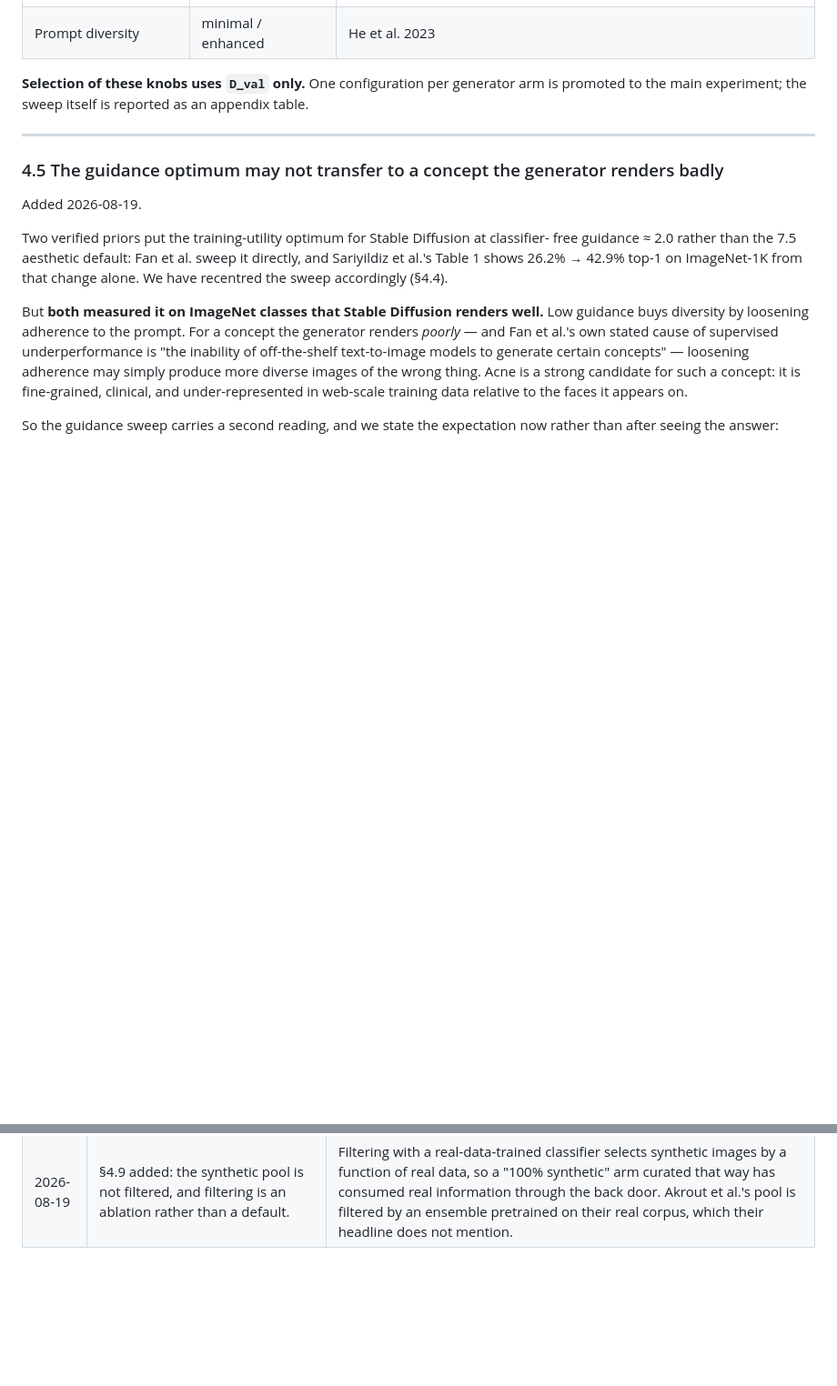
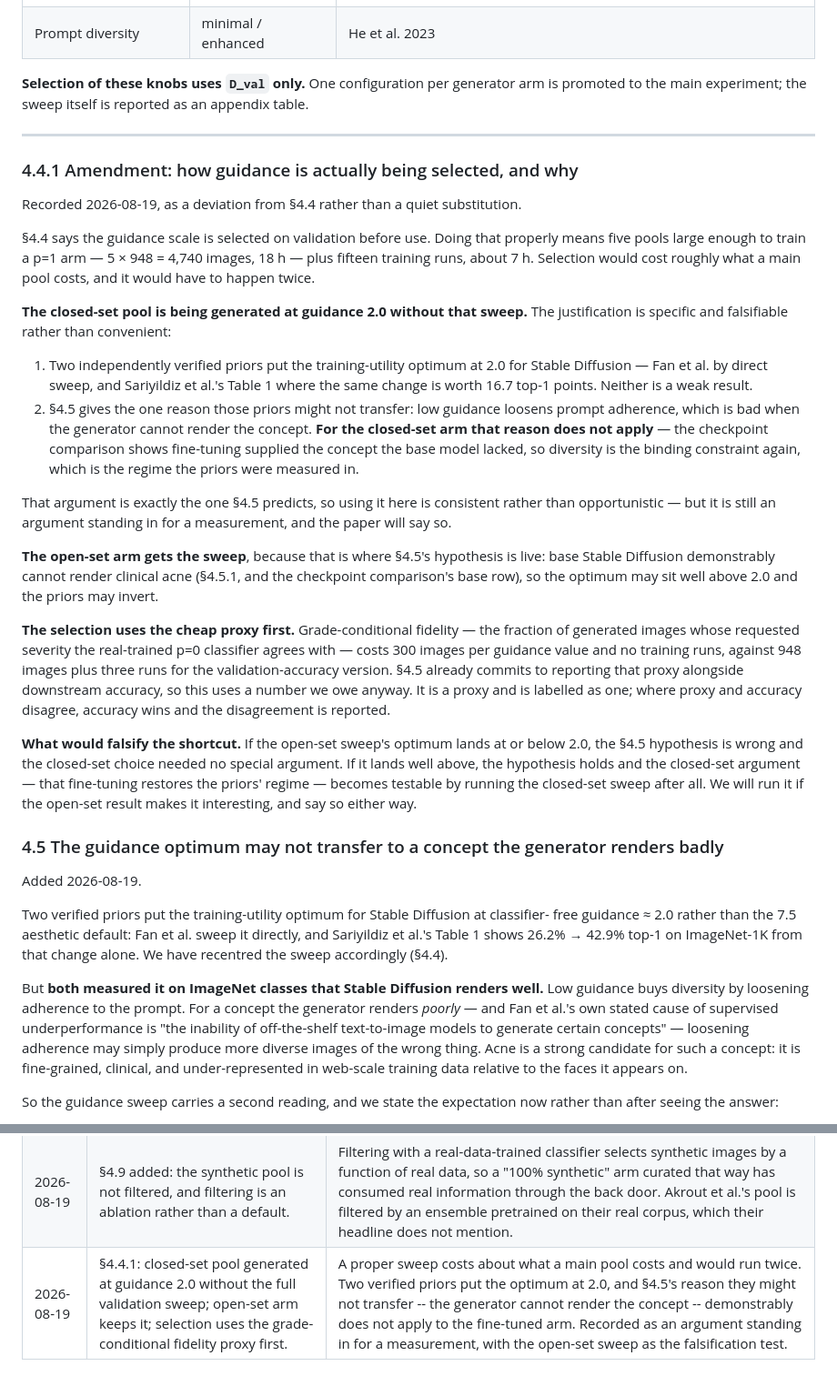
Before and after one commit to GLESAV/fake_it_til_you_make_it, a Markdown page: docs/02_study_design.md, 2 parts joined by grey strips. Shown at 91% size. Rendered like a GitHub page; blank space fills up the shorter version.

Commit message:
Record that the closed-set pool skipped the guidance sweep, and what would falsify that
I launched the closed-set pool at guidance 2.0 before running the selection sweep 4.4
requires. Rather than quietly reclassify the protocol, 4.4.1 records it as a deviation with
the cost that drove it and the test that would show it was wrong.

Doing selection properly means five pools each large enough to train a p=1 arm -- 4,740
images and 18 hours -- plus fifteen training runs, and it would have to happen twice.
Selection costs about what a main pool costs.

The justification for skipping it on the closed-set arm is specific. Two independently
verified priors put the optimum at 2.0, and 4.5 gives the one reason they might not
transfer: low guidance loosens prompt adherence, which hurts when the generator cannot
render the concept. The checkpoint comparison shows fine-tuning supplied that concept, so
the closed-set arm is back in the regime the priors were measured in. That is the argument
4.5 predicts, which makes using it consistent rather than opportunistic -- but it is still
an argument standing in for a measurement and the paper will say so.

The open-set arm keeps the sweep, because that is exactly where the hypothesis is live.
Selection runs the grade-conditional fidelity proxy first, which costs 300 images per value
and no training runs, and which 4.5 already commits to reporting.

The falsification is written down in advance: an open-set optimum at or below 2.0 means the
hypothesis was wrong and the closed-set choice needed no special argument; well above means
it holds and the closed-set sweep becomes worth running after all.

Steady-state generation is 13.75 s/image on MPS, matching the benchmark to two decimal
places now that the device bug is fixed, so the pool lands in about 18 hours.

Co-Authored-By: Claude Opus 5 (1M context) <noreply@anthropic.com>
Claude-Session: https://claude.ai/code/session_019ne8RsAm11147TkXAqmUry

```diff
--- a/docs/02_study_design.md
+++ b/docs/02_study_design.md
@@ -145,6 +145,49 @@ real skin texture, synthetic pathology. Included only if 4.1/4.2 complete on sch
 promoted to the main experiment; the sweep itself is reported as an appendix table.
 
 ---
+
+### 4.4.1 Amendment: how guidance is actually being selected, and why
+
+Recorded 2026-08-19, as a deviation from §4.4 rather than a quiet substitution.
+
+§4.4 says the guidance scale is selected on validation before use. Doing that properly
+means five pools large enough to train a p=1 arm — 5 × 948 = 4,740 images, 18 h — plus
+fifteen training runs, about 7 h. Selection would cost roughly what a main pool costs, and
+it would have to happen twice.
+
+**The closed-set pool is being generated at guidance 2.0 without that sweep.** The
+justification is specific and falsifiable rather than convenient:
+
+1. Two independently verified priors put the training-utility optimum at 2.0 for Stable
+   Diffusion — Fan et al. by direct sweep, and Sariyildiz et al.'s Table 1 where the same
+   change is worth 16.7 top-1 points. Neither is a weak result.
+2. §4.5 gives the one reason those priors might not transfer: low guidance loosens prompt
+   adherence, which is bad when the generator cannot render the concept. **For the
+   closed-set arm that reason does not apply** — the checkpoint comparison shows
+   fine-tuning supplied the concept the base model lacked, so diversity is the binding
+   constraint again, which is the regime the priors were measured in.
+
+That argument is exactly the one §4.5 predicts, so using it here is consistent rather than
+opportunistic — but it is still an argument standing in for a measurement, and the paper
+will say so.
+
+**The open-set arm gets the sweep**, because that is where §4.5's hypothesis is live: base
+Stable Diffusion demonstrably cannot render clinical acne (§4.5.1, and the checkpoint
+comparison's base row), so the optimum may sit well above 2.0 and the priors may invert.
+
+**The selection uses the cheap proxy first.** Grade-conditional fidelity — the fraction of
+generated images whose requested severity the real-trained p=0 classifier agrees with —
+costs 300 images per guidance value and no training runs, against 948 images plus three
+runs for the validation-accuracy version. §4.5 already commits to reporting that proxy
+alongside downstream accuracy, so this uses a number we owe anyway. It is a proxy and is
+labelled as one; where proxy and accuracy disagree, accuracy wins and the disagreement is
+reported.
+
+**What would falsify the shortcut.** If the open-set sweep's optimum lands at or below 2.0,
+the §4.5 hypothesis is wrong and the closed-set choice needed no special argument. If it
+lands well above, the hypothesis holds and the closed-set argument — that fine-tuning
+restores the priors' regime — becomes testable by running the closed-set sweep after all.
+We will run it if the open-set result makes it interesting, and say so either way.
 
 ### 4.5 The guidance optimum may not transfer to a concept the generator renders badly
 
@@ -691,3 +734,4 @@ licence terms for the closed-set arm.
 | 2026-08-19 | §8.2 amended: memorisation threshold calibrated to a 1% per-image false-positive rate on the corpus (0.824 on ACNE04) rather than inherited as 0.5 from Somepalli et al. | Their 0.5 was calibrated on LAION. On ACNE04, 82.6% of real images have another real image above it and the maximum between two distinct real images is 0.976, so the published threshold reports a false-positive rate rather than a memorisation rate. |
 | 2026-08-19 | Synthetic pool size set to 4,740 per generator (was a 20,000 placeholder). | 4,740 is 5x the 948-image training budget, the smallest pool from which five seeds drawing 948 each can be disjoint. A smaller pool makes the seeds share synthetic images and correlates them, understating the seed variance at the p=1 arm that carries the headline claim. |
 | 2026-08-19 | §4.9 added: the synthetic pool is not filtered, and filtering is an ablation rather than a default. | Filtering with a real-data-trained classifier selects synthetic images by a function of real data, so a "100% synthetic" arm curated that way has consumed real information through the back door. Akrout et al.'s pool is filtered by an ensemble pretrained on their real corpus, which their headline does not mention. |
+| 2026-08-19 | §4.4.1: closed-set pool generated at guidance 2.0 without the full validation sweep; open-set arm keeps it; selection uses the grade-conditional fidelity proxy first. | A proper sweep costs about what a main pool costs and would run twice. Two verified priors put the optimum at 2.0, and §4.5's reason they might not transfer -- the generator cannot render the concept -- demonstrably does not apply to the fine-tuned arm. Recorded as an argument standing in for a measurement, with the open-set sweep as the falsification test. |
```
